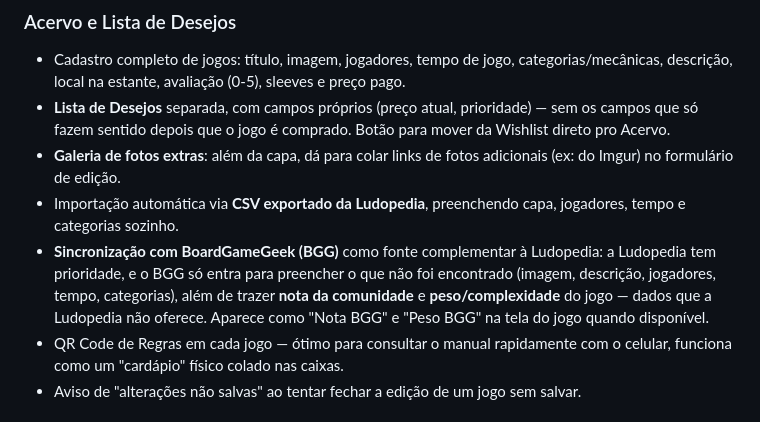
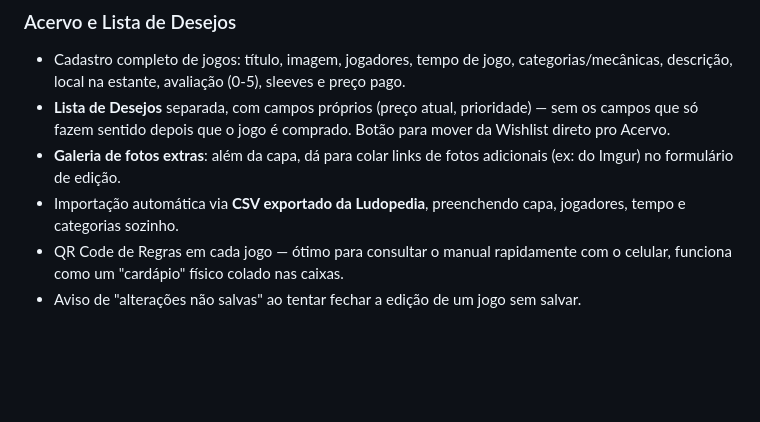
Before and after one commit to gabrielultimatex/Acervo-de-Jogos, a Markdown page: README.md, the part around the change. GitHub-like rendering; blank space fills up the shorter version.

```diff
--- a/README.md
+++ b/README.md
@@ -40,7 +40,6 @@ Para que as alterações sejam salvas e apareçam em todos os dispositivos da fa
 - **Lista de Desejos** separada, com campos próprios (preço atual, prioridade) — sem os campos que só fazem sentido depois que o jogo é comprado. Botão para mover da Wishlist direto pro Acervo.
 - **Galeria de fotos extras**: além da capa, dá para colar links de fotos adicionais (ex: do Imgur) no formulário de edição.
 - Importação automática via **CSV exportado da Ludopedia**, preenchendo capa, jogadores, tempo e categorias sozinho.
-- **Sincronização com BoardGameGeek (BGG)** como fonte complementar à Ludopedia: a Ludopedia tem prioridade, e o BGG só entra para preencher o que não foi encontrado (imagem, descrição, jogadores, tempo, categorias), além de trazer **nota da comunidade** e **peso/complexidade** do jogo — dados que a Ludopedia não oferece. Aparece como "Nota BGG" e "Peso BGG" na tela do jogo quando disponível.
 - QR Code de Regras em cada jogo — ótimo para consultar o manual rapidamente com o celular, funciona como um "cardápio" físico colado nas caixas.
 - Aviso de "alterações não salvas" ao tentar fechar a edição de um jogo sem salvar.
 
```
